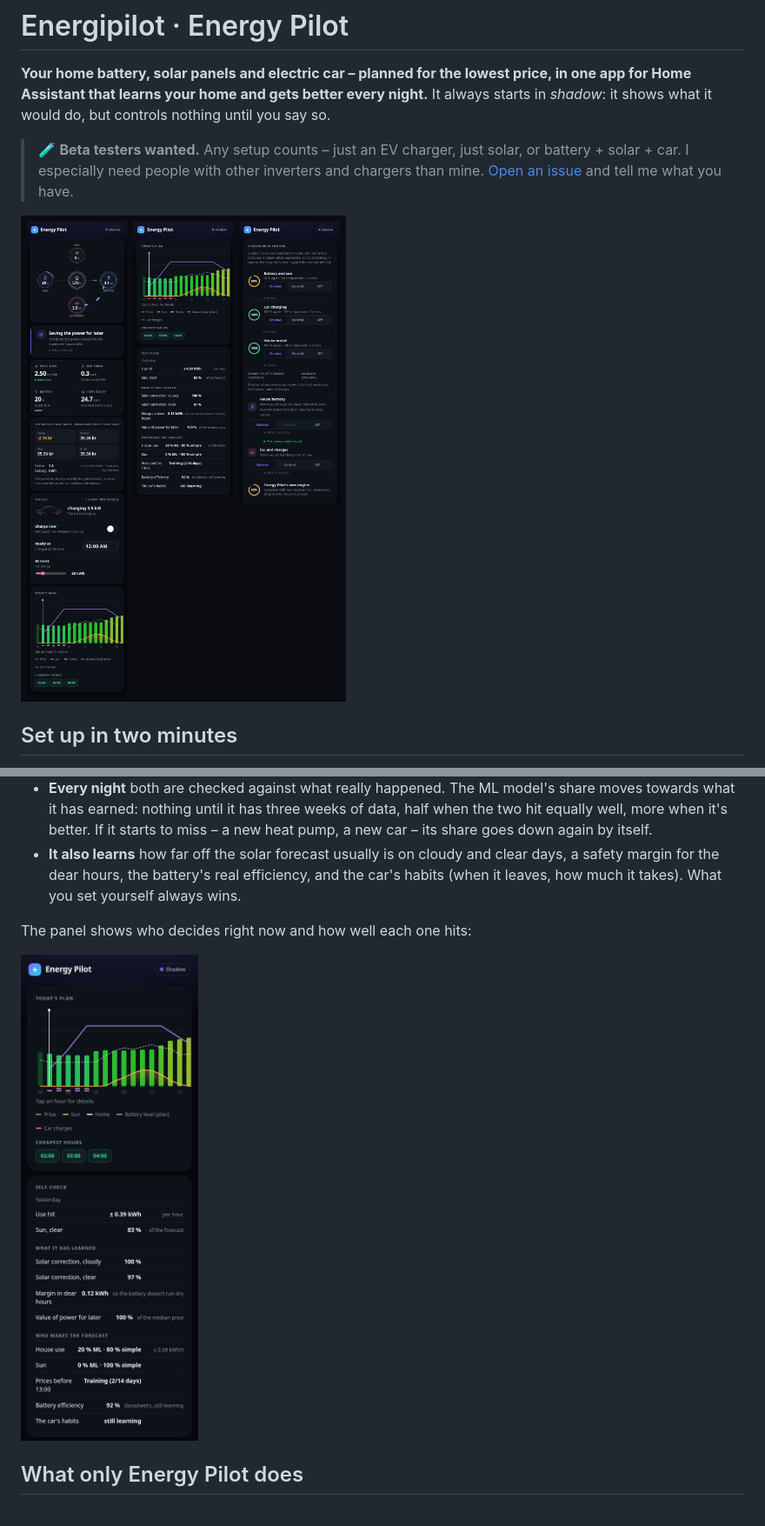
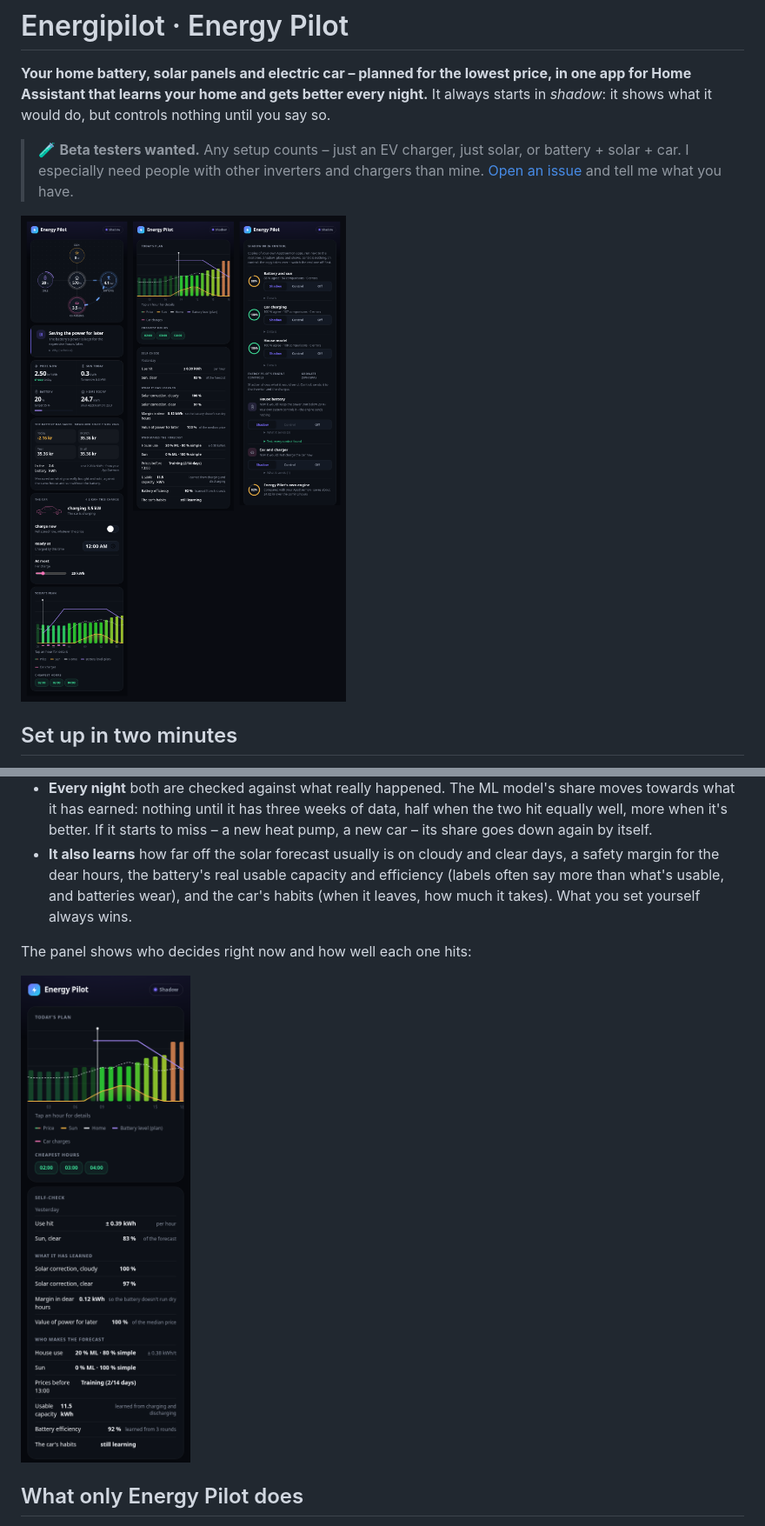
Before and after one commit to Clahen86/Energy-pilot, a Markdown page: README.md, 2 parts joined by grey strips. Shown at 87% size. Rendered like a GitHub page; pictures changed too: docs/plan_en.png, docs/screens_en.png.

Commit message:
README og billede: brugbar kapacitet læres

```diff
--- a/README.md
+++ b/README.md
@@ -44,7 +44,8 @@ one decide:
   earned: nothing until it has three weeks of data, half when the two hit equally well, more when it's better. If it
   starts to miss – a new heat pump, a new car – its share goes down again by itself.
 - **It also learns** how far off the solar forecast usually is on cloudy and clear days, a safety margin for the dear
-  hours, the battery's real efficiency, and the car's habits (when it leaves, how much it takes). What you set
+  hours, the battery's real usable capacity and efficiency (labels often say more than what's usable, and batteries wear),
+  and the car's habits (when it leaves, how much it takes). What you set
   yourself always wins.
 
 The panel shows who decides right now and how well each one hits:
```
Also changed, not shown: docs/plan_da.png, docs/screens_da.png.
